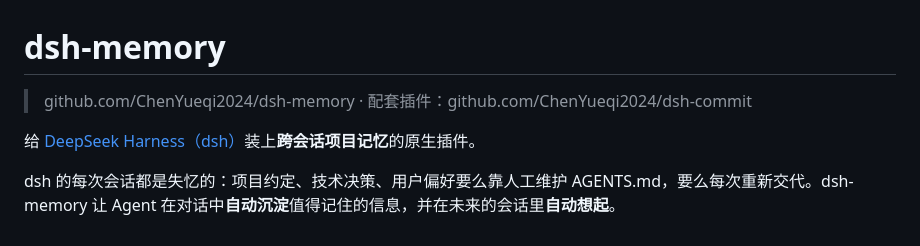
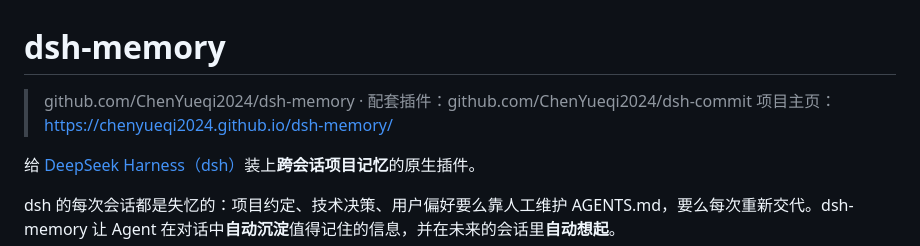
Before and after one commit to ChenYueqi2024/dsh-memory, a Markdown page: README.md, the part around the change. Drawn GitHub-style.

Commit message:
docs: README 添加项目主页链接

```diff
--- a/README.md
+++ b/README.md
@@ -1,6 +1,7 @@
 # dsh-memory
 
 > github.com/ChenYueqi2024/dsh-memory · 配套插件：github.com/ChenYueqi2024/dsh-commit
+> 项目主页：https://chenyueqi2024.github.io/dsh-memory/
 
 给 [DeepSeek Harness（dsh）](https://github.com/deepseek-ai/deepseek-harness)装上**跨会话项目记忆**的原生插件。
 
```
